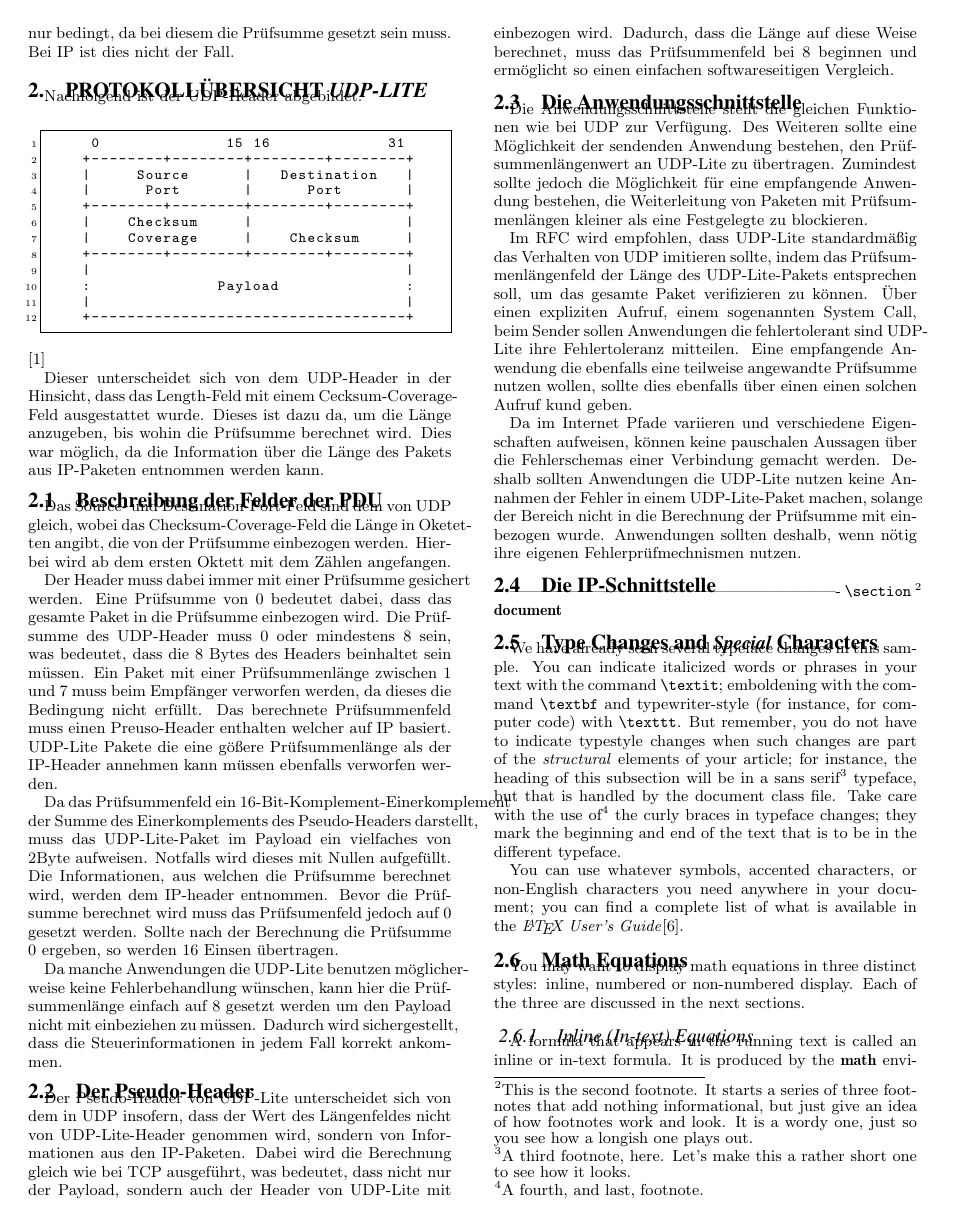
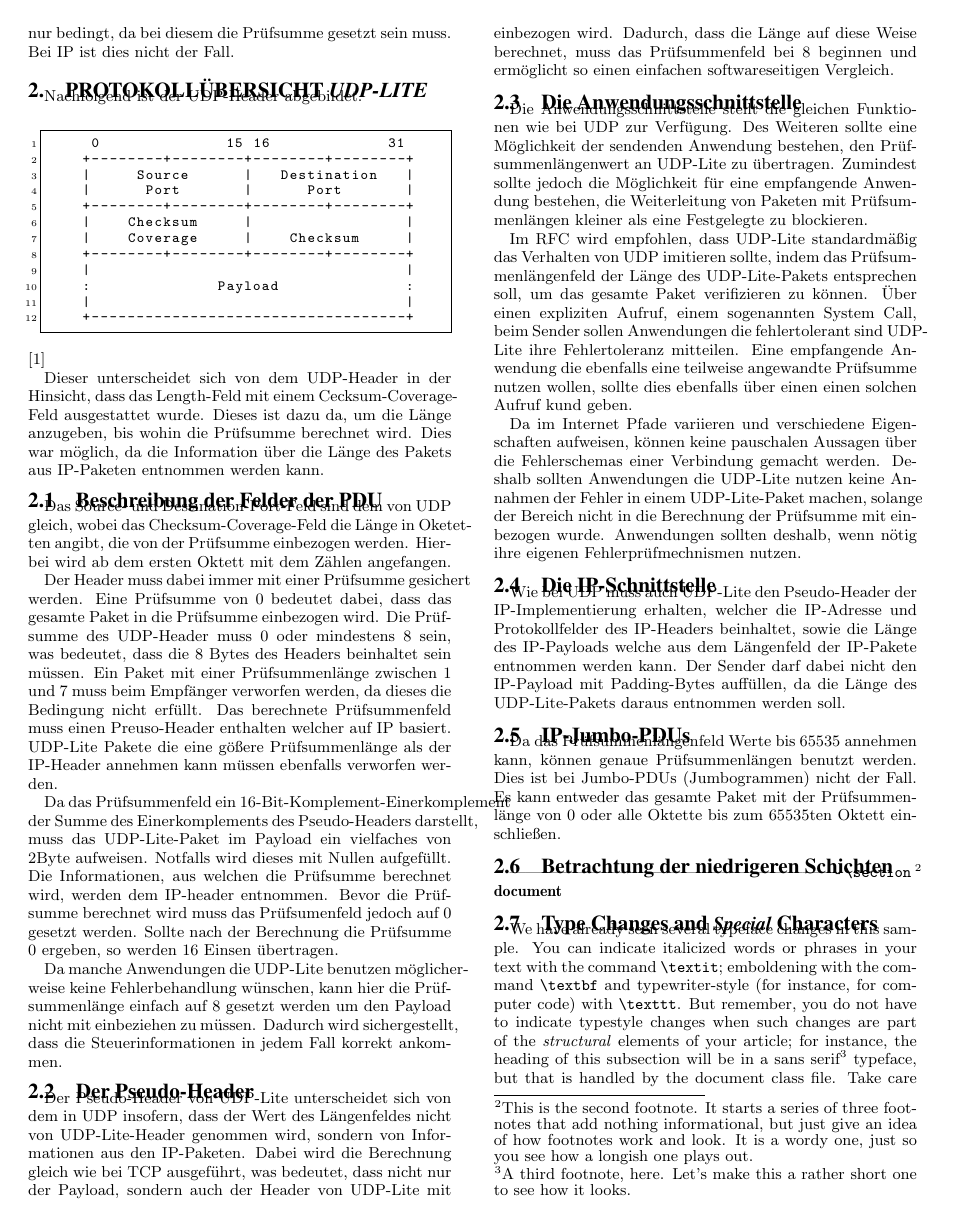
Before and after one commit to jhamfler/udp-lite, a LaTeX document (latex/template.tex): page 2 of 5. Compiled offline with pdfLaTeX.

Commit message:
jumbo-pdus

```diff
--- a/latex/template.tex
+++ b/latex/template.tex
@@ -327,6 +327,30 @@ ihre eigenen Fehlerprüfmechnismen nutzen.
 
 
 \subsection{Die IP-Schnittstelle}
+
+Wie bei UDP muss auch UDP-Lite den Pseudo-Header der
+IP-Implementierung erhalten, welcher die IP-Adresse
+und Protokollfelder des IP-Headers beinhaltet, sowie die
+Länge des IP-Payloads welche aus dem Längenfeld der IP-Pakete
+entnommen werden kann.
+Der Sender darf dabei nicht den IP-Payload mit Padding-Bytes
+auffüllen, da die Länge des UDP-Lite-Pakets daraus entnommen werden soll.
+
+
+\subsection{IP-Jumbo-PDUs}
+
+Da das Prüfsummenlängenfeld Werte bis 65535 annehmen kann,
+können genaue Prüfsummenlängen benutzt werden. Dies ist bei
+Jumbo-PDUs (Jumbogrammen) nicht der Fall. Es kann entweder das
+gesamte Paket mit der Prüfsummenlänge von 0 oder alle Oktette bis
+zum 65535ten Oktett einschließen.
+
+
+\subsection{Betrachtung der niedrigeren Schichten}
+
+
+
+
 
 
 
```
Also changed, not shown: latex/template.pdf, 3 other files.
